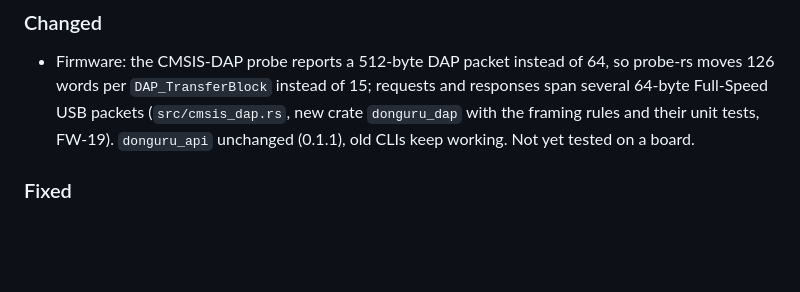
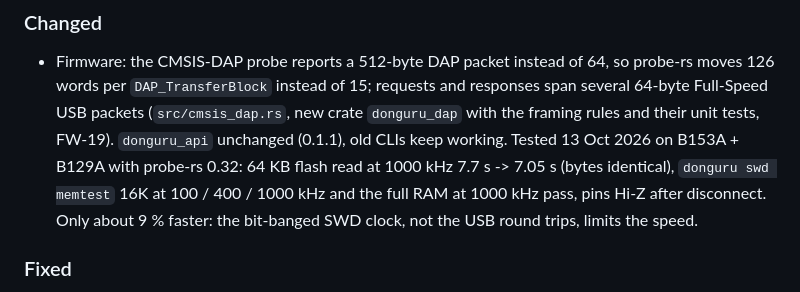
Before and after one commit to vhrdtech/typec_dongle, a Markdown page: CHANGELOG.md, the part around the change. Drawn GitHub-style; blank space fills up the shorter version.

```diff
--- a/CHANGELOG.md
+++ b/CHANGELOG.md
@@ -11,7 +11,10 @@ IDs refer to [FEATURES.md](FEATURES.md).
 - Firmware: the CMSIS-DAP probe reports a 512-byte DAP packet instead of 64, so probe-rs moves 126 words per
   `DAP_TransferBlock` instead of 15; requests and responses span several 64-byte Full-Speed USB packets
   (`src/cmsis_dap.rs`, new crate `donguru_dap` with the framing rules and their unit tests, FW-19). `donguru_api`
-  unchanged (0.1.1), old CLIs keep working. Not yet tested on a board.
+  unchanged (0.1.1), old CLIs keep working. Tested 13 Oct 2026 on B153A + B129A with probe-rs 0.32: 64 KB flash
+  read at 1000 kHz 7.7 s -> 7.05 s (bytes identical), `donguru swd memtest` 16K at 100 / 400 / 1000 kHz and the
+  full RAM at 1000 kHz pass, pins Hi-Z after disconnect. Only about 9 % faster: the bit-banged SWD clock, not
+  the USB round trips, limits the speed.
 
 ### Fixed
 
```
Also changed, not shown: FEATURES.md (+14 -5 lines), HANDOFF.md (deleted, +0 -39 lines).
